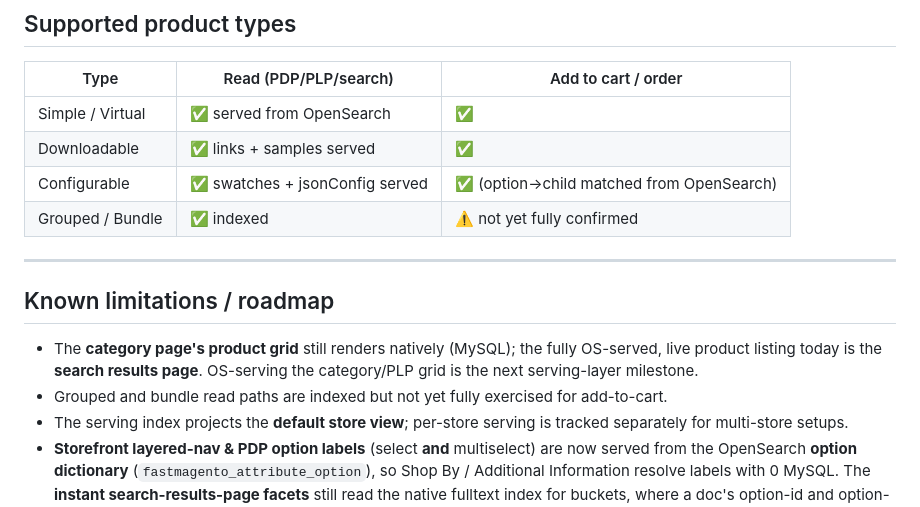
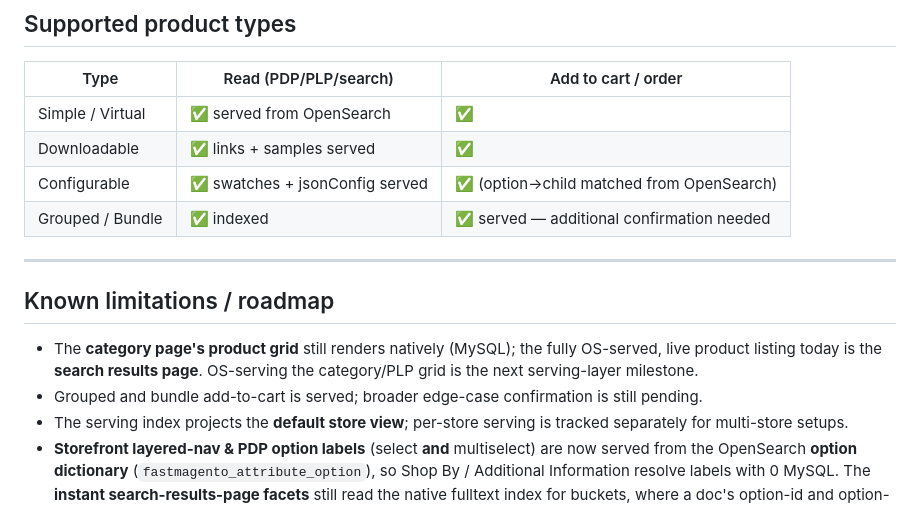
Before and after one commit to 5mehulhelp5/FastMagento, a Markdown page: README.md, the part around the change. Drawn GitHub-style.

Commit message:
docs(readme): Grouped/Bundle add-to-cart marked served (broader confirmation pending)
Bundle/grouped read + add-to-cart paths are served; status updated from
"not yet fully confirmed" to served with a note that broader edge-case
confirmation is still pending.

```diff
--- a/README.md
+++ b/README.md
@@ -1046,7 +1046,7 @@ curl -s "http://localhost:9200/magento2_products/_mapping?pretty"
 | Simple / Virtual | ✅ served from OpenSearch | ✅ |
 | Downloadable | ✅ links + samples served | ✅ |
 | Configurable | ✅ swatches + jsonConfig served | ✅ (option→child matched from OpenSearch) |
-| Grouped / Bundle | ✅ indexed | ⚠️ not yet fully confirmed |
+| Grouped / Bundle | ✅ indexed | ✅ served — additional confirmation needed |
 
 ---
 
@@ -1055,7 +1055,7 @@ curl -s "http://localhost:9200/magento2_products/_mapping?pretty"
 - The **category page's product grid** still renders natively (MySQL); the fully OS-served, live
   product listing today is the **search results page**. OS-serving the category/PLP grid is the
   next serving-layer milestone.
-- Grouped and bundle read paths are indexed but not yet fully exercised for add-to-cart.
+- Grouped and bundle add-to-cart is served; broader edge-case confirmation is still pending.
 - The serving index projects the **default store view**; per-store serving is tracked
   separately for multi-store setups.
 - **Storefront layered-nav & PDP option labels** (select **and** multiselect) are now served from
```
